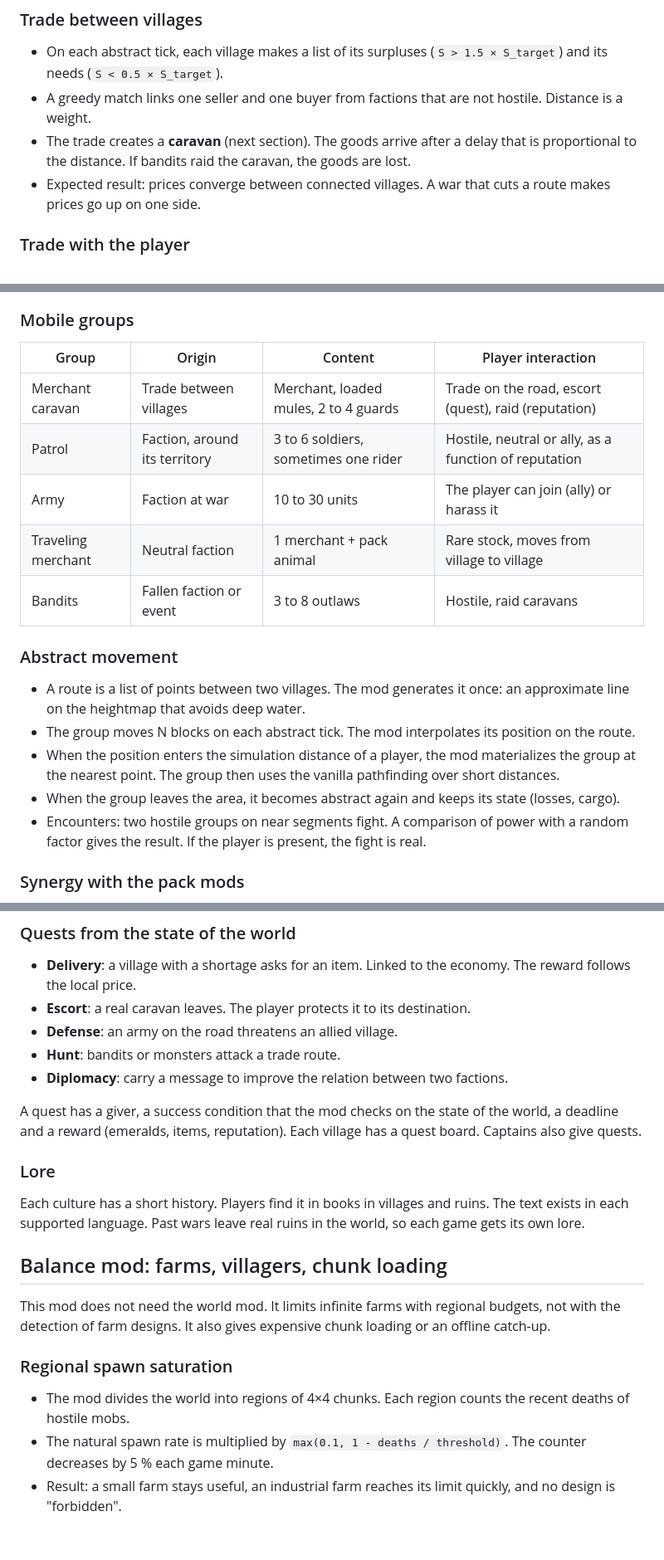
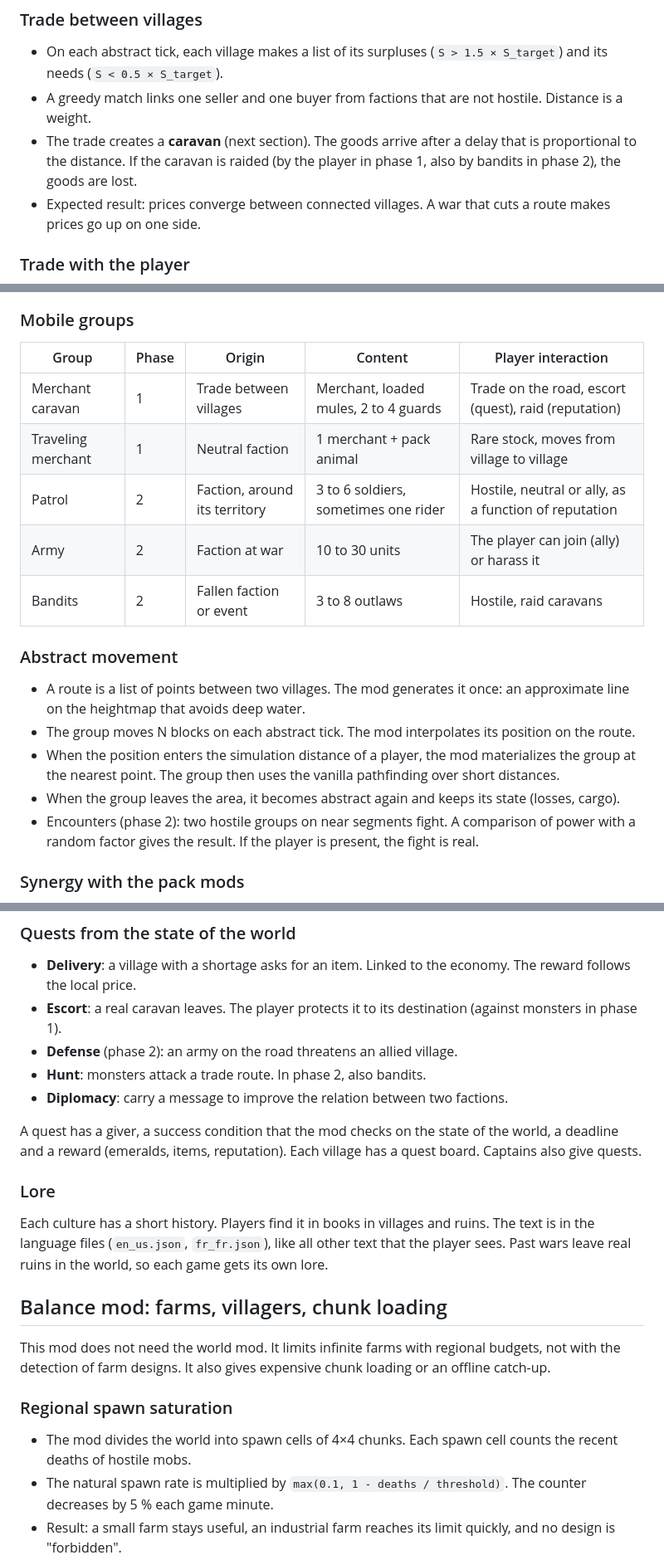
Before and after one commit to nicolas-goyon/Folkhold, a Markdown page: docs/design.md, 3 parts joined by grey strips. Shown at 83% size. Drawn GitHub-style; blank space fills up the shorter version.

```diff
--- a/docs/design.md
+++ b/docs/design.md
@@ -214,7 +237,7 @@ A surplus lowers the price down to ×0.5. A shortage raises the price up to ×3.
 
 - On each abstract tick, each village makes a list of its surpluses (`S > 1.5 × S_target`) and its needs (`S < 0.5 × S_target`).
 - A greedy match links one seller and one buyer from factions that are not hostile. Distance is a weight.
-- The trade creates a **caravan** (next section). The goods arrive after a delay that is proportional to the distance. If bandits raid the caravan, the goods are lost.
+- The trade creates a **caravan** (next section). The goods arrive after a delay that is proportional to the distance. If the caravan is raided (by the player in phase 1, also by bandits in phase 2), the goods are lost.
 - Expected result: prices converge between connected villages. A war that cuts a route makes prices go up on one side.
 
 ### Trade with the player
@@ -237,13 +260,13 @@ Mobile groups travel in an abstract form along a route. They become entities onl
 
 ### Mobile groups
 
-| Group | Origin | Content | Player interaction |
-| --- | --- | --- | --- |
-| Merchant caravan | Trade between villages | Merchant, loaded mules, 2 to 4 guards | Trade on the road, escort (quest), raid (reputation) |
-| Patrol | Faction, around its territory | 3 to 6 soldiers, sometimes one rider | Hostile, neutral or ally, as a function of reputation |
-| Army | Faction at war | 10 to 30 units | The player can join (ally) or harass it |
-| Traveling merchant | Neutral faction | 1 merchant + pack animal | Rare stock, moves from village to village |
-| Bandits | Fallen faction or event | 3 to 8 outlaws | Hostile, raid caravans |
+| Group | Phase | Origin | Content | Player interaction |
+| --- | --- | --- | --- | --- |
+| Merchant caravan | 1 | Trade between villages | Merchant, loaded mules, 2 to 4 guards | Trade on the road, escort (quest), raid (reputation) |
+| Traveling merchant | 1 | Neutral faction | 1 merchant + pack animal | Rare stock, moves from village to village |
+| Patrol | 2 | Faction, around its territory | 3 to 6 soldiers, sometimes one rider | Hostile, neutral or ally, as a function of reputation |
+| Army | 2 | Faction at war | 10 to 30 units | The player can join (ally) or harass it |
+| Bandits | 2 | Fallen faction or event | 3 to 8 outlaws | Hostile, raid caravans |
 
 ### Abstract movement
 
@@ -251,7 +274,7 @@ Mobile groups travel in an abstract form along a route. They become entities onl
 - The group moves N blocks on each abstract tick. The mod interpolates its position on the route.
 - When the position enters the simulation distance of a player, the mod materializes the group at the nearest point. The group then uses the vanilla pathfinding over short distances.
 - When the group leaves the area, it becomes abstract again and keeps its state (losses, cargo).
-- Encounters: two hostile groups on near segments fight. A comparison of power with a random factor gives the result. If the player is present, the fight is real.
+- Encounters (phase 2): two hostile groups on near segments fight. A comparison of power with a random factor gives the result. If the player is present, the fight is real.
 
 ### Synergy with the pack mods
 
@@ -276,16 +299,16 @@ Spread: an action toward faction A changes the reputation with the allies of A (
 ### Quests from the state of the world
 
 - **Delivery**: a village with a shortage asks for an item. Linked to the economy. The reward follows the local price.
-- **Escort**: a real caravan leaves. The player protects it to its destination.
-- **Defense**: an army on the road threatens an allied village.
-- **Hunt**: bandits or monsters attack a trade route.
+- **Escort**: a real caravan leaves. The player protects it to its destination (against monsters in phase 1).
+- **Defense** (phase 2): an army on the road threatens an allied village.
+- **Hunt**: monsters attack a trade route. In phase 2, also bandits.
 - **Diplomacy**: carry a message to improve the relation between two factions.
 
 A quest has a giver, a success condition that the mod checks on the state of the world, a deadline and a reward (emeralds, items, reputation). Each village has a quest board. Captains also give quests.
 
 ### Lore
 
-Each culture has a short history. Players find it in books in villages and ruins. The text exists in each supported language. Past wars leave real ruins in the world, so each game gets its own lore.
+Each culture has a short history. Players find it in books in villages and ruins. The text is in the language files (`en_us.json`, `fr_fr.json`), like all other text that the player sees. Past wars leave real ruins in the world, so each game gets its own lore.
 
 ## Balance mod: farms, villagers, chunk loading
 
@@ -293,7 +316,7 @@ This mod does not need the world mod. It limits infinite farms with regional bud
 
 ### Regional spawn saturation
 
-- The mod divides the world into regions of 4×4 chunks. Each region counts the recent deaths of hostile mobs.
+- The mod divides the world into spawn cells of 4×4 chunks. Each spawn cell counts the recent deaths of hostile mobs.
 - The natural spawn rate is multiplied by `max(0.1, 1 - deaths / threshold)`. The counter decreases by 5 % each game minute.
 - Result: a small farm stays useful, an industrial farm reaches its limit quickly, and no design is "forbidden".
 - Option: deaths in flowing water or from falls count double (simple detection from the damage source).
```
Also changed, not shown: other parts of docs/design.md (+43 -19 lines).
